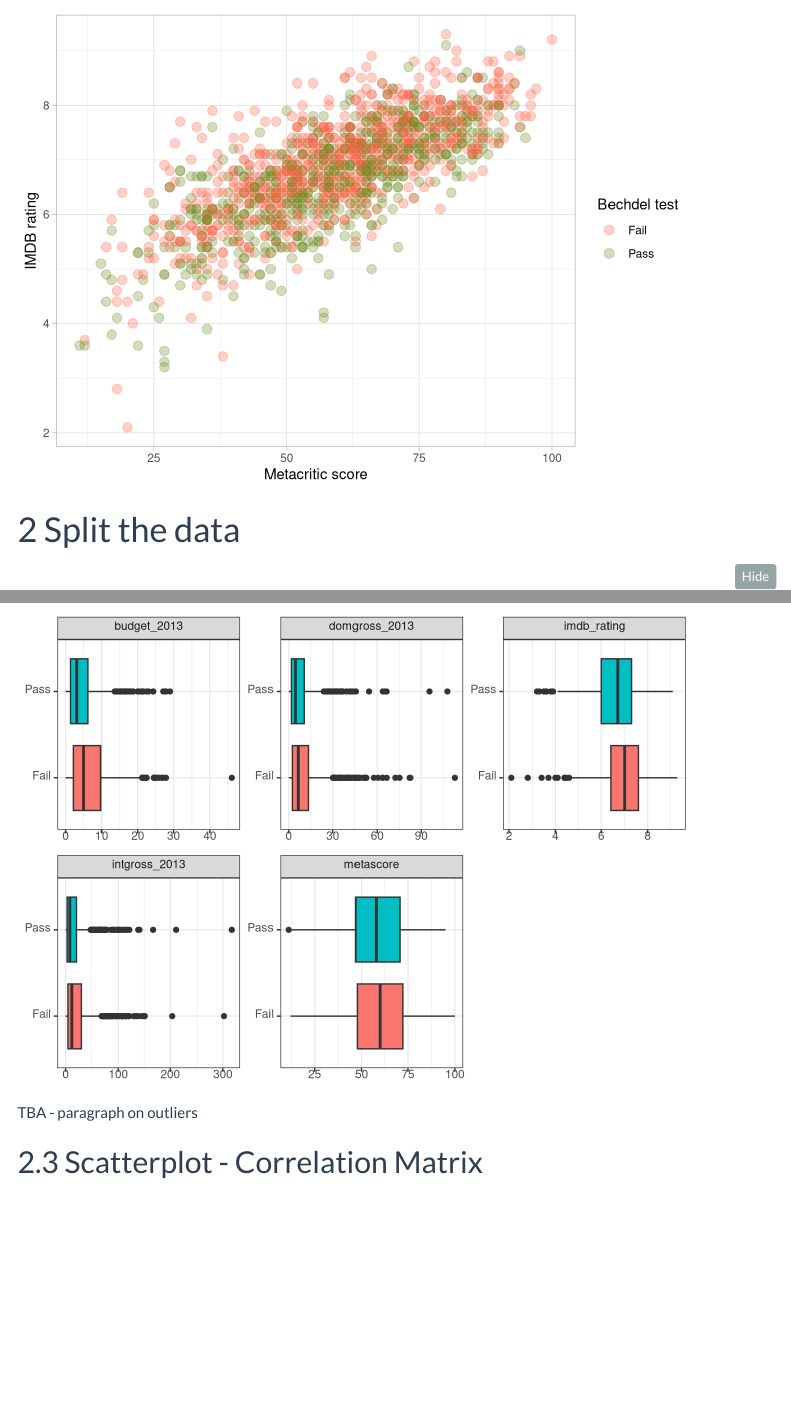
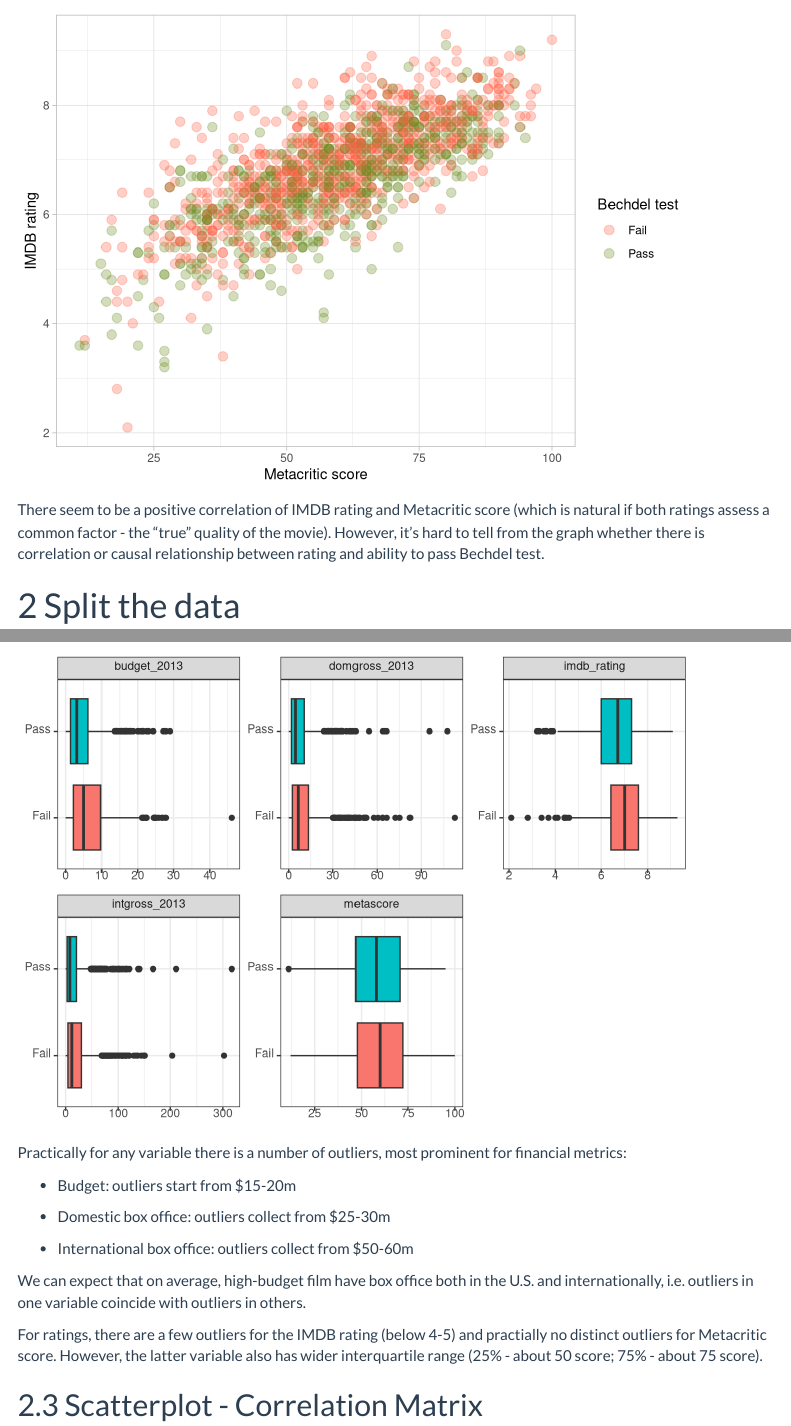
Before and after one commit to YevheniiN281/ENesterenko-DSB23, an R Markdown document (Homework_4_Nesterenko.Rmd): the page in a window 1100 px wide, from 1860 px down before the commit and from 1880 px down after it, and a second part further down, joined at a grey line. Rendered offline with R 4.5, knitr and Pandoc, with nearby package versions; some code elsewhere in the file could not run offline; menus at the side of the page are left out; long lines of code are wrapped; common packages that the code uses without loading them are loaded.

Commit message:
Description paragraphs for features - 1

````diff
--- a/Homework_4_Nesterenko.Rmd
+++ b/Homework_4_Nesterenko.Rmd
@@ -83,6 +83,8 @@ ggplot(data = bechdel, aes(
   ) +
  theme_light()
 ```
+
+There seem to be a positive correlation of IMDB rating and Metacritic score (which is natural if both ratings assess a common factor - the "true" quality of the movie). However, it's hard to tell from the graph whether there is correlation or causal relationship between rating and ability to pass Bechdel test.
 
 # Split the data
 
@@ -143,10 +145,19 @@ bechdel %>%
   theme_bw()+
   theme(legend.position = "none")+
   labs(x=NULL,y = NULL)
-
 ```
 
-TBA - paragraph on outliers
+Practically for any variable there is a number of outliers, most prominent for financial metrics:
+
+-   Budget: outliers start from \$15-20m
+
+-   Domestic box office: outliers collect from \$25-30m
+
+-   International box office: outliers collect from \$50-60m
+
+We can expect that on average, high-budget film have box office both in the U.S. and internationally, i.e. outliers in one variable coincide with outliers in others.
+
+For ratings, there are a few outliers for the IMDB rating (below 4-5) and practially no distinct outliers for Metacritic score. However, the latter variable also has wider interquartile range (25% - about 50 score; 75% - about 75 score).
 
 ## Scatterplot - Correlation Matrix
 
````
Also changed, not shown: Homework_4_Nesterenko.Rmd (4 more changed lines).
